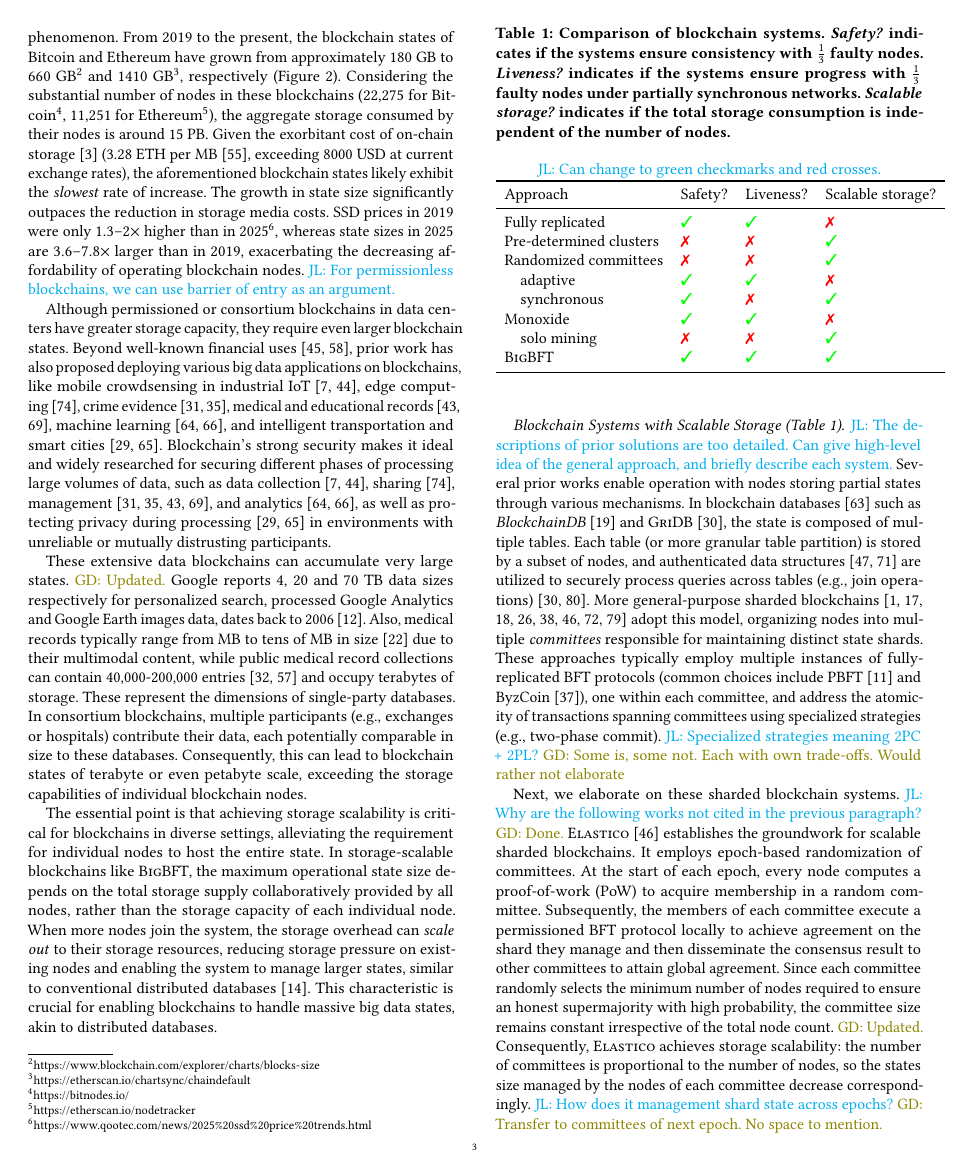
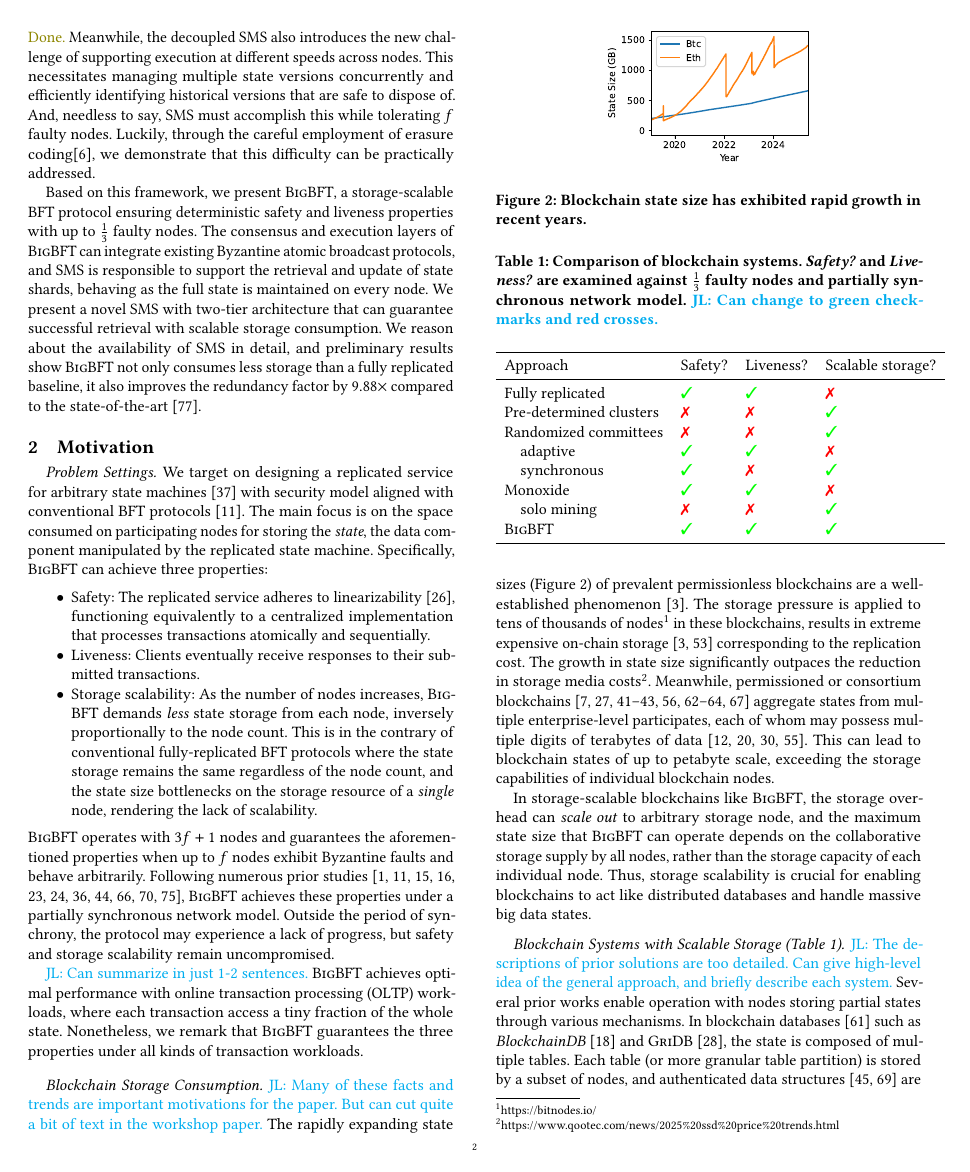
Before and after one commit to sgdxbc/bigbft-paper, a LaTeX document (paper.tex, which reads sections/background.tex, sections/introduction.tex): page 3 of 12 before the commit and page 2 of 11 after it. Compiled offline with pdfLaTeX; a LaTeX package or settings file that is missing is left out.

Commit message:
Cut some

```diff
--- a/sections/background.tex
+++ b/sections/background.tex
@@ -2,9 +2,15 @@
 \label{sec:bg}
 
 \paragraph{Problem Settings.}
+\ifspace
 Our work functions as a replicated service for arbitrary state machines~\cite{lamport1978implementation} exhibiting tolerance to Byzantine faults akin to conventional BFT protocols.
 The main focus is on the space consumed on participating nodes for storing the \emph{state}, the data component manipulated by the replicated state machine.
 Specifically, \sys ensures safety and liveness properties consistent with conventional BFT protocols~\cite{pbft}, and its state storage consumption is scalable to the number of nodes analogous to distributed storage systems~\cite{corbett2013spanner}.
+\else
+We target on designing a replicated service for arbitrary state machines~\cite{lamport1978implementation} with security model aligned with conventional BFT protocols~\cite{pbft}.
+The main focus is on the space consumed on participating nodes for storing the \emph{state}, the data component manipulated by the replicated state machine.
+Specifically, \sys can achieve three properties:
+\fi
 \begin{itemize}
     \item Safety: The replicated service adheres to linearizability~\cite{herlihy1987axioms}, functioning equivalently to a centralized implementation that processes transactions atomically and sequentially.
     \item Liveness: Clients eventually receive responses to their submitted transactions.
@@ -12,11 +18,11 @@ Specifically, \sys ensures safety and liveness properties consistent with conven
     % The total storage resources required for system operation are $O(\text{state size})$.
     % The number of nodes within the system does not influence storage consumption.
     % This contrasts with typical BFT protocols where the storage complexity is $O(\text{state size} \times \text{number of nodes})$.
-    As the number of nodes increases, \sys demands \emph{less} state storage from each node, which is inversely proportional to the node count.
-    This is in the contrary of conventional fully-replicated BFT protocols where the state storage remains the same regardless of the node count, and the maximum state size solely depends on the storage resource of a \emph{single} node, rendering the lack of scalability.
+    As the number of nodes increases, \sys demands \emph{less} state storage from each node, inversely proportionally to the node count.
+    This is in the contrary of conventional fully-replicated BFT protocols where the state storage remains the same regardless of the node count, and the state size bottlenecks on the storage resource of a \emph{single} node, rendering the lack of scalability.
 \end{itemize}
 \sys operates with $3f+1$ nodes and guarantees the aforementioned properties when up to $f$ nodes exhibit Byzantine faults and behave arbitrarily.
-Similar to numerous prior studies, \sys achieves these properties under a partially synchronous network model.
+Following numerous prior studies~\cite{pbft,gueta2019sbft,yin2019hotstuff,danezis2022narwhal,spiegelman2022bullshark,luu2016secure,kokoris2018omniledger,dang2019towards,amiri2021sharper,gupta2020resilientdb,wang2019monoxide}, \sys achieves these properties under a partially synchronous network model.
 Outside the period of synchrony, the protocol may experience a lack of progress, but safety and storage scalability remain uncompromised.
 
 % \gd{``Spoiler'' here or just mention in approach?}
@@ -40,11 +47,17 @@ The state should be divisible into a specific number of shards
 }, and for a given transaction, nodes can ascertain the shard(s) necessary for processing, i.e., the \emph{working set} of the transaction.
 We do not impose restrictions on the shard count, although a sufficient number of shards (i.e., significantly exceeding the node count) can enhance load balancing.
 Common state structures, such as key-value stores and (Merkle) Patricia Tries~\cite{mpt} employed by Ethereum~\cite{buterin2014next}, can be partitioned into an arbitrary number of shards.
+\fi
 
 \lijl{Can summarize in just 1-2 sentences.}
+\ifspace
 Our methodology accommodates diverse transaction workloads and particularly excels with workloads where transactions access single or few shards, i.e., online transaction processing (OLTP) workloads, rather than online analytical processing (OLAP), in terms of performance.
 Numerous blockchain applications generate OLTP workloads, such as token transfers between two accounts or status updates for specific goods in a supply chain.
 Furthermore, OLAP workloads involving scans across a large number of shards can be executed off-chain using a verified state checkpoint (\autoref{sec:overview}).
+\else
+\sys achieves optimal performance with online transaction processing (OLTP) workloads, where each transaction access a tiny fraction of the whole state.
+Nonetheless, we remark that \sys guarantees the three properties under all kinds of transaction workloads.
+\fi
 
 % \lijl{Probably earlier in the paper, we should clearly define what ``state'' means.}
 % We don't assume any specific structure of the state, only requires it to be compatible for \emph{sharding}~\cite{corbett2013spanner}.
@@ -64,18 +77,22 @@ Furthermore, OLAP workloads involving scans across a large number of shards can
 % Besides, OLAP workload that scans over large number of shards can be performed off-chain with a verified state checkpoint (\autoref{sec:overview}).
 
 \begin{figure}
-    \includegraphics[width=0.75\linewidth]{graphs/states-grow}
+    \includegraphics[width=0.5\linewidth]{graphs/states-grow}
     \caption{Blockchain state size has exhibited rapid growth in recent years.
-    The reductions observed in Ethereum's state size correspond to several client software updates incorporating more efficient storage mechanisms and enhanced pruning strategies.}
+    \ifspace
+    The reductions observed in Ethereum's state size correspond to several client software updates incorporating more efficient storage mechanisms and enhanced pruning strategies.
+    \fi
+    }
     \label{fig:states-grow}
 \end{figure}
 
 % \paragraph{The cases of big blockchain states~\cite{deepa2022survey,yang2017big} \gd{and the justification of storage scalability?}.}
 \paragraph{Blockchain Storage Consumption.}
 \lijl{Many of these facts and trends are important motivations for the paper. But can cut quite a bit of text in the workshop paper.}
+\ifspace
 The rapidly expanding state sizes of prevalent permissionless blockchains are a well-established phenomenon.
 From 2019 to the present, the blockchain states of Bitcoin and Ethereum have grown from approximately 180 GB to 660 GB\footnote{\url{https://www.blockchain.com/explorer/charts/blocks-size}} and 1410 GB\footnote{\url{https://etherscan.io/chartsync/chaindefault}}, respectively (\autoref{fig:states-grow}).
-Considering the substantial number of nodes in these blockchains (22,275 for Bitcoin\footnote{\url{https://bitnodes.io/}}, 11,251 for Ethereum\footnote{\url{https://etherscan.io/nodetracker}}), the aggregate storage consumed by their nodes is around 15 PB.
+The storage pressure is applied to a substantial number of nodes in these blockchains (22,275 for Bitcoin\footnote{\url{https://bitnodes.io/}}, 11,251 for Ethereum\footnote{\url{https://etherscan.io/nodetracker}}).
 Given the exorbitant cost of on-chain storage~\cite{balduf2022dude} (3.28 ETH per MB~\cite{palau2018storing}, exceeding 8000 USD at current exchange rates), the aforementioned blockchain states likely exhibit the \emph{slowest} rate of increase.
 The growth in state size significantly outpaces the reduction in storage media costs.
 SSD prices in 2019 were only $1.3\text{--}2\times$ higher than in 2025\footnote{\url{https://www.qootec.com/news/2025\%20ssd\%20price\%20trends.html}}, whereas state sizes in 2025 are $3.6\text{--}7.8\times$ larger than in 2019, exacerbating the decreasing affordability of operating blockchain nodes.
@@ -95,18 +112,29 @@ Also, medical records typically range from MB to tens of MB in size~\cite{garcia
 These represent the dimensions of single-party databases.
 In consortium blockchains, multiple participants (\eg, exchanges or hospitals) contribute their data, each potentially comparable in size to these databases.
 Consequently, this can lead to blockchain states of terabyte or even petabyte scale, exceeding the storage capabilities of individual blockchain nodes.
+\else
+The rapidly expanding state sizes (\autoref{fig:states-grow}) of prevalent permissionless blockchains are a well-established phenomenon~\cite{balduf2022dude}.
+The storage pressure is applied to tens of thousands of nodes\footnote{\url{https://bitnodes.io/}} in these blockchains, results in extreme expensive on-chain storage~\cite{balduf2022dude,palau2018storing} corresponding to the replication cost.
+The growth in state size significantly outpaces the reduction in storage media costs\footnote{\url{https://www.qootec.com/news/2025\%20ssd\%20price\%20trends.html}}.
+Meanwhile, permissioned or consortium blockchains~\cite{qi2021bidl,lokhava2019fast,bodkhe2020blockchain,liu2018blockchain,sun2020blockchain,li2019edurss,shen2019secure,salah2019blockchain,hirtan2018blockchain, sharma2018blockchain} aggregate states from multiple enterprise-level participates, each of whom may possess multiple digits of terabytes of data~\cite{chang2008bigtable,garcia2011mantisgrid,pollard2018eicu,johnson2023mimic}.
+This can lead to blockchain states of up to petabyte scale, exceeding the storage capabilities of individual blockchain nodes.
+\fi
 
+\ifspace
 The essential point is that achieving storage scalability is critical for blockchains in diverse settings, alleviating the requirement for individual nodes to host the entire state.
 In storage-scalable blockchains like \sys, the maximum operational state size depends on the total storage supply collaboratively provided by all nodes, rather than the storage capacity of each individual node.
 When more nodes join the system, the storage overhead can \emph{scale out} to their storage resources, reducing storage pressure on existing nodes and enabling the system to manage larger states, similar to conventional distributed databases~\cite{corbett2013spanner}.
 This characteristic is crucial for enabling blockchains to handle massive big data states, akin to distributed databases.
+\else
+In storage-scalable blockchains like \sys, the storage overhead can \emph{scale out} to arbitrary storage node, and the maximum state size that \sys can operate depends on the collaborative storage supply by all nodes, rather than the storage capacity of each individual node.
+Thus, storage scalability is crucial for enabling blockchains to act like distributed databases and handle massive big data states.
+\fi
 
 \begin{table}
 \caption{Comparison of blockchain systems.
-\emph{Safety?} indicates if the systems ensure consistency with $\frac{1}{3}$ faulty nodes.
-\emph{Liveness?} indicates if the systems ensure progress with $\frac{1}{3}$ faulty nodes under partially synchronous networks.
-\emph{Scalable storage?} indicates if the total storage consumption is independent of the number of nodes.}
+\emph{Safety?} and \emph{Liveness?} are examined against $\frac{1}{3}$ faulty nodes and partially synchronous network model.
 \lijl{Can change to green checkmarks and red crosses.}
+}
 \label{tab:compare}
 \begin{tabular}{llll}
     \toprule
--- a/sections/introduction.tex
+++ b/sections/introduction.tex
@@ -62,6 +63,12 @@ We analyze the network overhead added by the shard loading, showing it amplifies
 We also analyze the redundancy of \sys comparing to the other scaling approaches.
 The result shows that, thanks to storage scalability, \sys not only consumes less storage than a fully replicated baseline with any number of nodes exceeding 16, it also improves the redundancy factor by $9.88\times$ compared to the state-of-the-art~\cite{zamani2018rapidchain}. \lijl{need to cite SOTA} \gd{Done}
 In conclusion, \sys achieves substantial enhancements in storage efficiency compared to all prior work with uncompromised security.
+\else
+Based on this framework, we present \sys, a storage-scalable BFT protocol ensuring deterministic safety and liveness properties with up to $\frac{1}{3}$ faulty nodes.
+The consensus and execution layers of \sys can integrate existing Byzantine atomic broadcast protocols, and SMS is responsible to support the retrieval and update of state shards, behaving as the full state is maintained on every node.
+We present a novel SMS with two-tier architecture that can guarantee successful retrieval with scalable storage consumption.
+We reason about the availability of SMS in detail, and preliminary results show \sys not only consumes less storage than a fully replicated baseline, it also improves the redundancy factor by $9.88\times$ compared to the state-of-the-art~\cite{zamani2018rapidchain}.
+\fi
 
 \iffalse
 There is a dilemma between scaling out the database state and blockchain's replicated execution.
```
Also changed, not shown: sections/background.tex (1 more changed lines), sections/introduction.tex (5 more changed lines).
